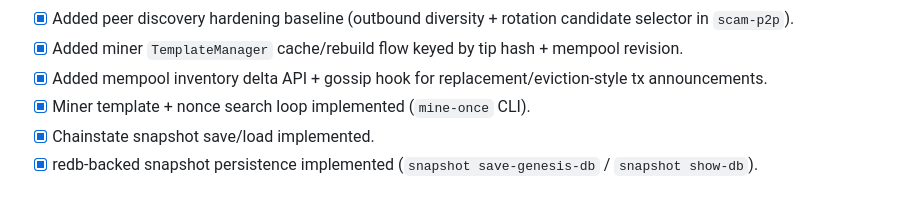
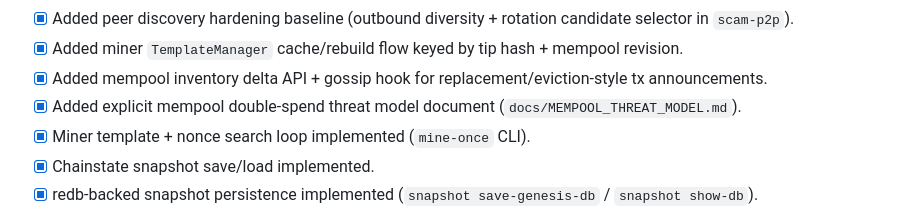
Before and after one commit to AlexMelanFromRingo/SCAM, a Markdown page: docs/IMPLEMENTATION_TODO.md, the part around one of its changes. Rendered like a GitHub page.

Commit message:
Document updated mempool double-spend threat model

```diff
--- a/docs/IMPLEMENTATION_TODO.md
+++ b/docs/IMPLEMENTATION_TODO.md
@@ -30,6 +30,7 @@ Status: draft v2 (updated from review notes + user clarifications on 2026-02-11)
 - [x] Added peer discovery hardening baseline (outbound diversity + rotation candidate selector in `scam-p2p`).
 - [x] Added miner `TemplateManager` cache/rebuild flow keyed by tip hash + mempool revision.
 - [x] Added mempool inventory delta API + gossip hook for replacement/eviction-style tx announcements.
+- [x] Added explicit mempool double-spend threat model document (`docs/MEMPOOL_THREAT_MODEL.md`).
 - [x] Miner template + nonce search loop implemented (`mine-once` CLI).
 - [x] Chainstate snapshot save/load implemented.
 - [x] redb-backed snapshot persistence implemented (`snapshot save-genesis-db` / `snapshot show-db`).
```
Also changed, not shown: other parts of docs/IMPLEMENTATION_TODO.md (+1 -1 lines), docs/MEMPOOL_THREAT_MODEL.md (added, +65 -0 lines).
